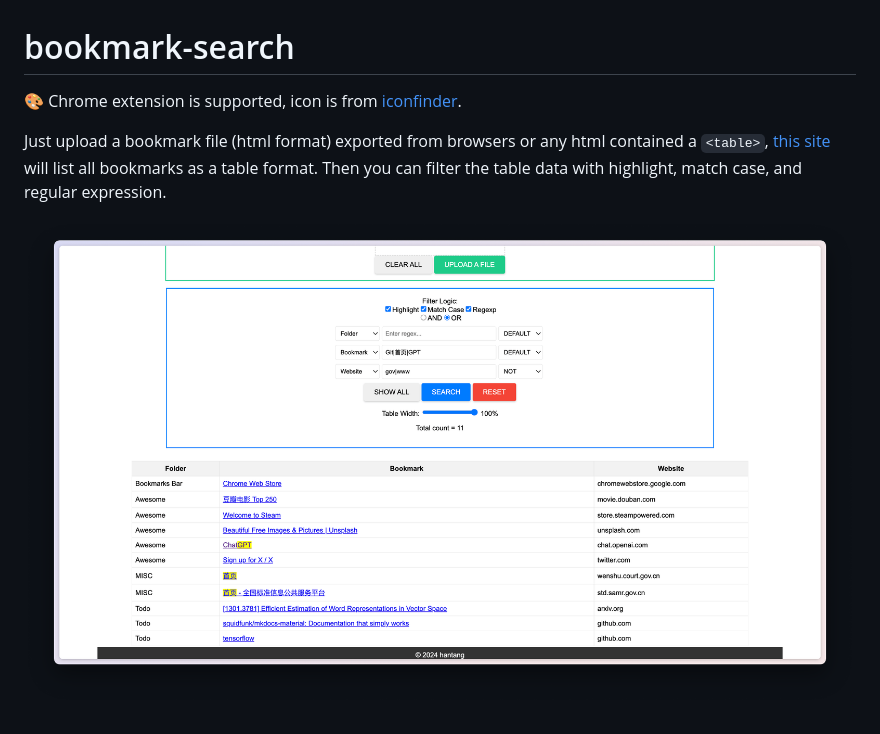
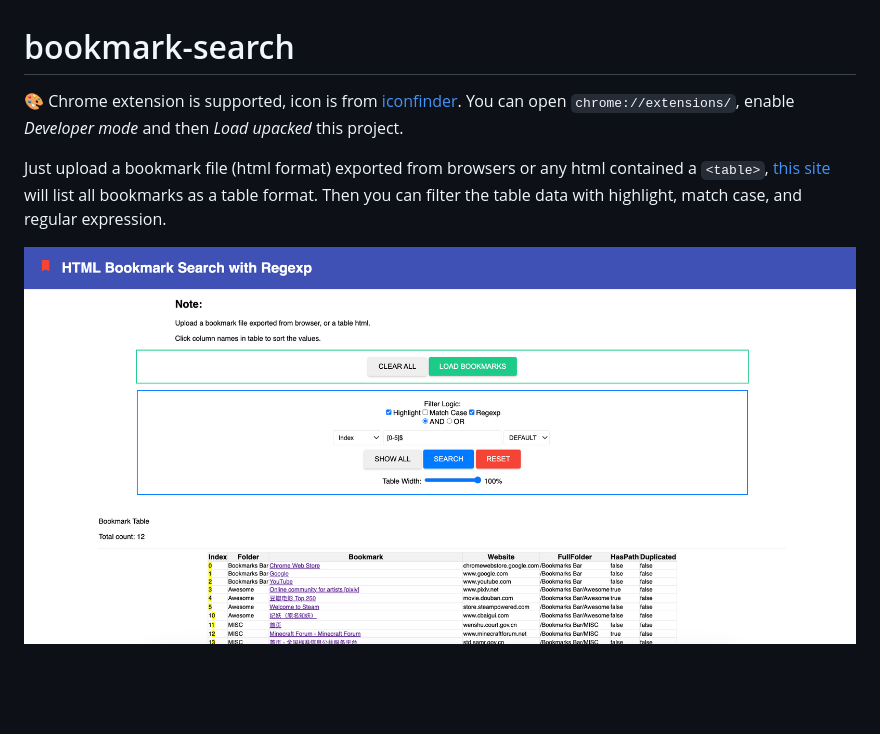
Before and after one commit to hantang/search-bookmark, a Markdown page: README.md, the part around the change. GitHub-like rendering; pictures changed too: images/snapshot-new.png (added); blank space fills up the shorter version.

```diff
--- a/README.md
+++ b/README.md
@@ -1,6 +1,7 @@
 # bookmark-search
 
 🎨 Chrome extension is supported, icon is from [iconfinder](https://www.iconfinder.com/icons/8725808).
+You can open `chrome://extensions/`, enable *Developer mode* and then *Load upacked* this project.
 
 Just upload a bookmark file (html format) exported from browsers
 or any html contained a `<table>`,
@@ -8,4 +9,4 @@ or any html contained a `<table>`,
 all bookmarks as a table format. Then you can filter the table
 data with highlight, match case, and regular expression.
 
-![snapshot](images/snapshot.png)
+![snapshot](images/snapshot-new.png)
```
